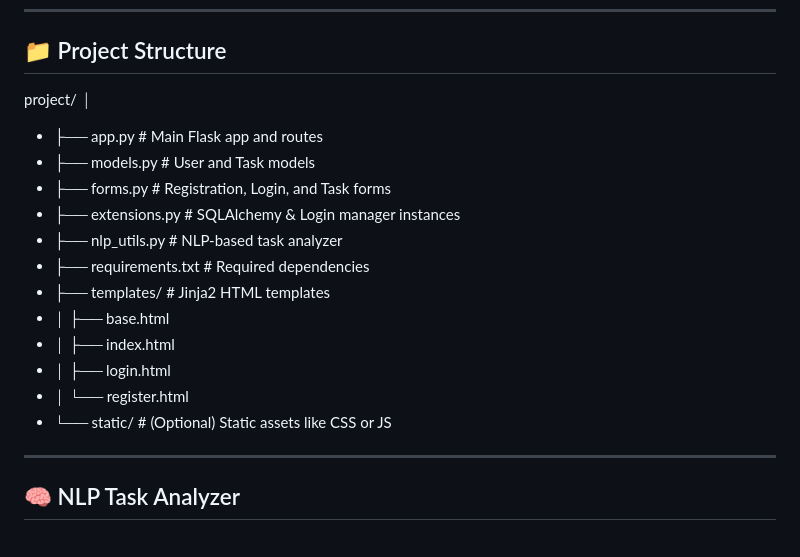
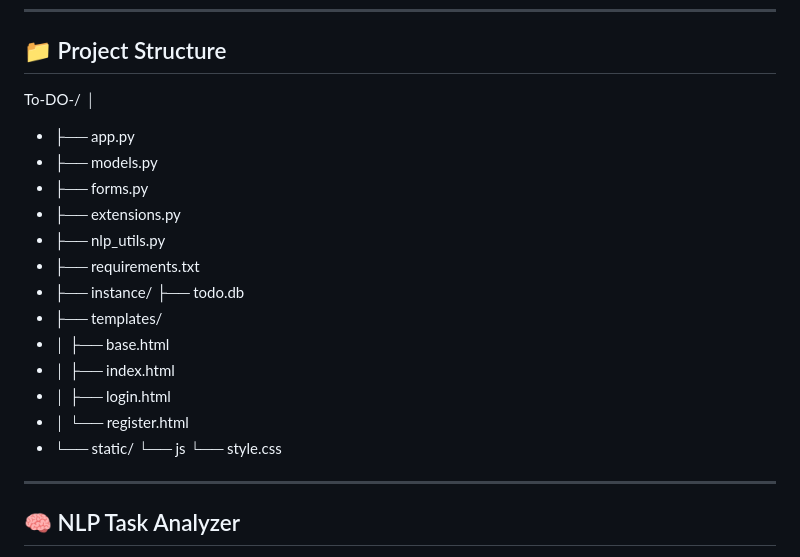
Before and after one commit to sagar-sandesh/To-Do-, a Markdown page: README.md, the part around the change. Drawn GitHub-style.

```diff
--- a/README.md
+++ b/README.md
@@ -29,21 +29,24 @@ A clean and modern **Flask-based To-Do List Application** that allows users to r
 ---
 
 ## 📁 Project Structure
-project/
+To-DO-/
 │
-- ├── app.py # Main Flask app and routes
-- ├── models.py # User and Task models
-- ├── forms.py # Registration, Login, and Task forms
-- ├── extensions.py # SQLAlchemy & Login manager instances
-- ├── nlp_utils.py # NLP-based task analyzer
-- ├── requirements.txt # Required dependencies
-- ├── templates/ # Jinja2 HTML templates
+- ├── app.py
+- ├── models.py
+- ├── forms.py
+- ├── extensions.py
+- ├── nlp_utils.py
+- ├── requirements.txt
+- ├── instance/
+   ├── todo.db
+- ├── templates/
 - │ ├── base.html
 - │ ├── index.html
 - │ ├── login.html
 - │ └── register.html
-- └── static/ # (Optional) Static assets like CSS or JS
-
+- └── static/
+    └── js
+     └── style.css
 
 ---
 
```
